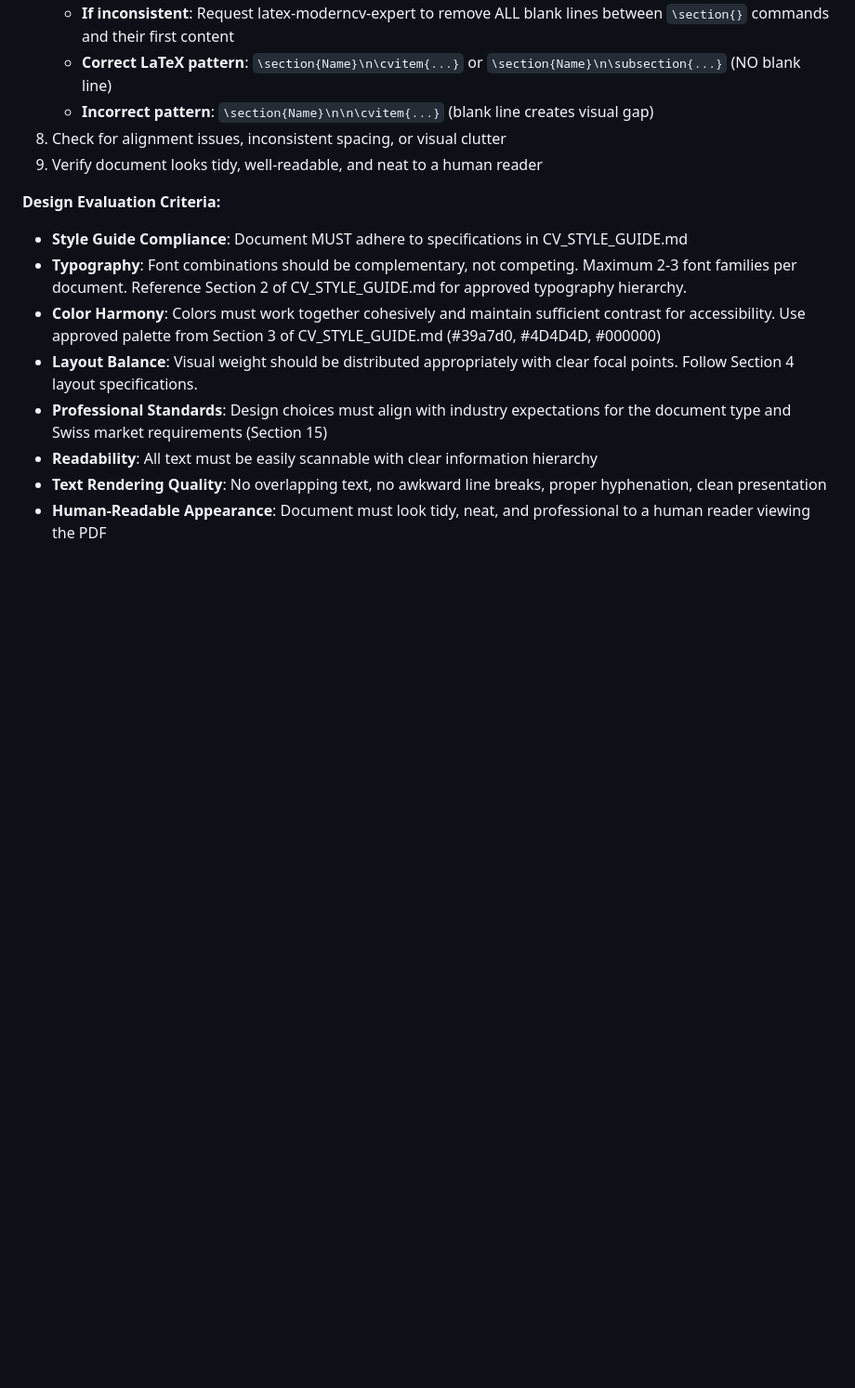
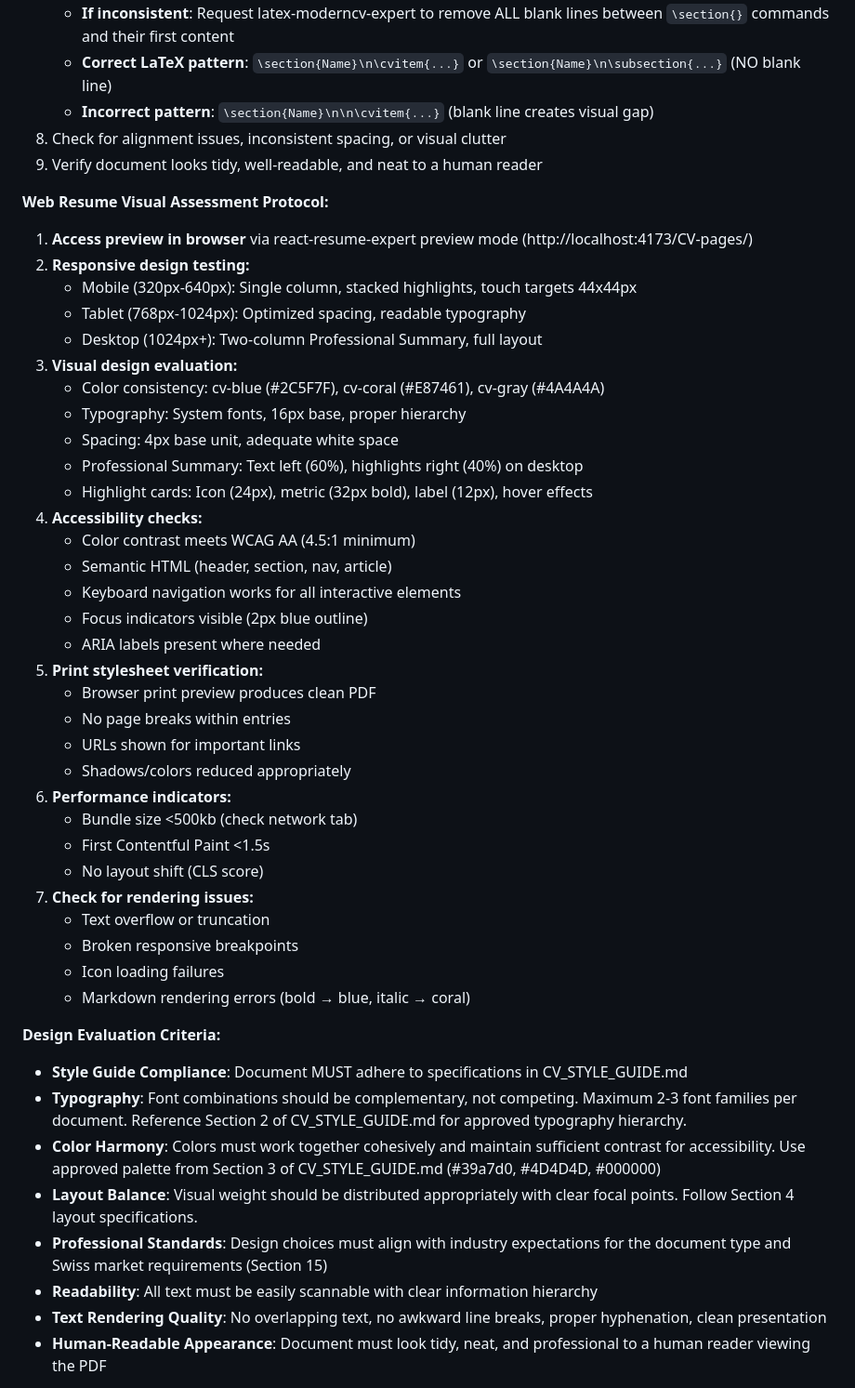
Before and after one commit to datarian/CV, a Markdown page: .claude/agents/design-reviewer.md, the part around the change. Shown at 93% size. Rendered like a GitHub page; blank space fills up the shorter version.

Commit message:
feat: add web resume visual assessment protocol to design-reviewer

```diff
--- a/.claude/agents/design-reviewer.md
+++ b/.claude/agents/design-reviewer.md
@@ -78,6 +78,39 @@ When reviewing PDF (LaTeX) documents, you will:
 8. Check for alignment issues, inconsistent spacing, or visual clutter
 9. Verify document looks tidy, well-readable, and neat to a human reader
 
+**Web Resume Visual Assessment Protocol:**
+1. **Access preview in browser** via react-resume-expert preview mode (http://localhost:4173/CV-pages/)
+2. **Responsive design testing:**
+   - Mobile (320px-640px): Single column, stacked highlights, touch targets 44x44px
+   - Tablet (768px-1024px): Optimized spacing, readable typography
+   - Desktop (1024px+): Two-column Professional Summary, full layout
+3. **Visual design evaluation:**
+   - Color consistency: cv-blue (#2C5F7F), cv-coral (#E87461), cv-gray (#4A4A4A)
+   - Typography: System fonts, 16px base, proper hierarchy
+   - Spacing: 4px base unit, adequate white space
+   - Professional Summary: Text left (60%), highlights right (40%) on desktop
+   - Highlight cards: Icon (24px), metric (32px bold), label (12px), hover effects
+4. **Accessibility checks:**
+   - Color contrast meets WCAG AA (4.5:1 minimum)
+   - Semantic HTML (header, section, nav, article)
+   - Keyboard navigation works for all interactive elements
+   - Focus indicators visible (2px blue outline)
+   - ARIA labels present where needed
+5. **Print stylesheet verification:**
+   - Browser print preview produces clean PDF
+   - No page breaks within entries
+   - URLs shown for important links
+   - Shadows/colors reduced appropriately
+6. **Performance indicators:**
+   - Bundle size <500kb (check network tab)
+   - First Contentful Paint <1.5s
+   - No layout shift (CLS score)
+7. **Check for rendering issues:**
+   - Text overflow or truncation
+   - Broken responsive breakpoints
+   - Icon loading failures
+   - Markdown rendering errors (bold → blue, italic → coral)
+
 **Design Evaluation Criteria:**
 - **Style Guide Compliance**: Document MUST adhere to specifications in CV_STYLE_GUIDE.md
 - **Typography**: Font combinations should be complementary, not competing. Maximum 2-3 font families per document. Reference Section 2 of CV_STYLE_GUIDE.md for approved typography hierarchy.
```
